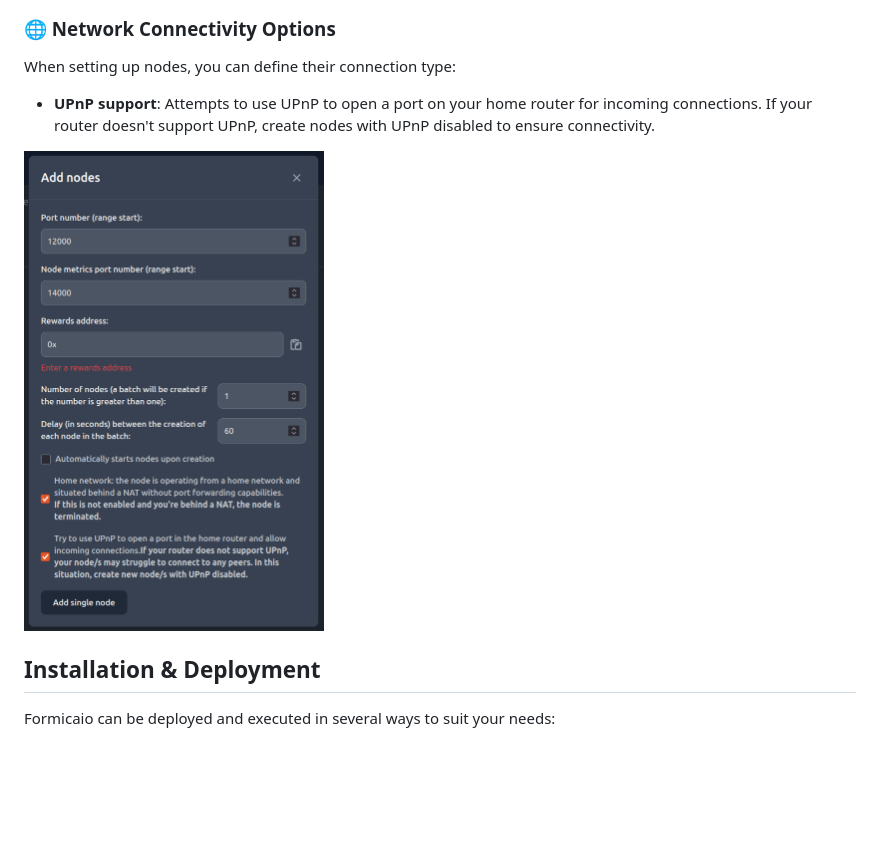
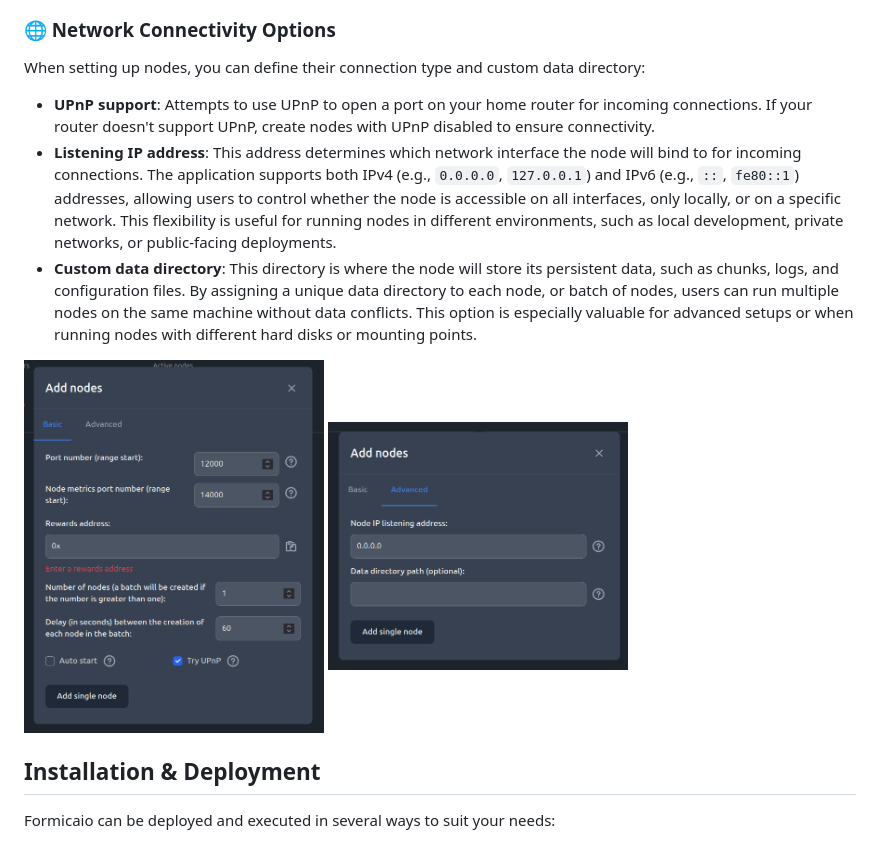
Before and after one commit to bochaco/formicaio, a Markdown page: README.md, the part around the change. Drawn GitHub-style; pictures changed too: img/screenshot_02.png, img/screenshot_02_b.png (added); blank space fills up the shorter version.

Commit message:
docs: update some screenshots and README

```diff
--- a/README.md
+++ b/README.md
@@ -82,11 +82,14 @@ A comprehensive settings panel allows you to customize monitoring tasks and node
 
 ### 🌐 Network Connectivity Options
 
-When setting up nodes, you can define their connection type:
+When setting up nodes, you can define their connection type and custom data directory:
 
 - **UPnP support**: Attempts to use UPnP to open a port on your home router for incoming connections. If your router doesn't support UPnP, create nodes with UPnP disabled to ensure connectivity.
+- **Listening IP address**: This address determines which network interface the node will bind to for incoming connections. The application supports both IPv4 (e.g., `0.0.0.0`, `127.0.0.1`) and IPv6 (e.g., `::`, `fe80::1`) addresses, allowing users to control whether the node is accessible on all interfaces, only locally, or on a specific network. This flexibility is useful for running nodes in different environments, such as local development, private networks, or public-facing deployments.
+- **Custom data directory**: This directory is where the node will store its persistent data, such as chunks, logs, and configuration files. By assigning a unique data directory to each node, or batch of nodes, users can run multiple nodes on the same machine without data conflicts. This option is especially valuable for advanced setups or when running nodes with different hard disks or mounting points.
 
-<img src="img/screenshot_02.png" width="300" height="367" />
+<img src="img/screenshot_02.png" width="300" height="373" />
+<img src="img/screenshot_02_b.png" width="300" height="248" />
 
 ## Installation & Deployment
 
```
Also changed, not shown: img/screenshot_01.png, img/screenshot_05.png, img/screenshot_06.png.
